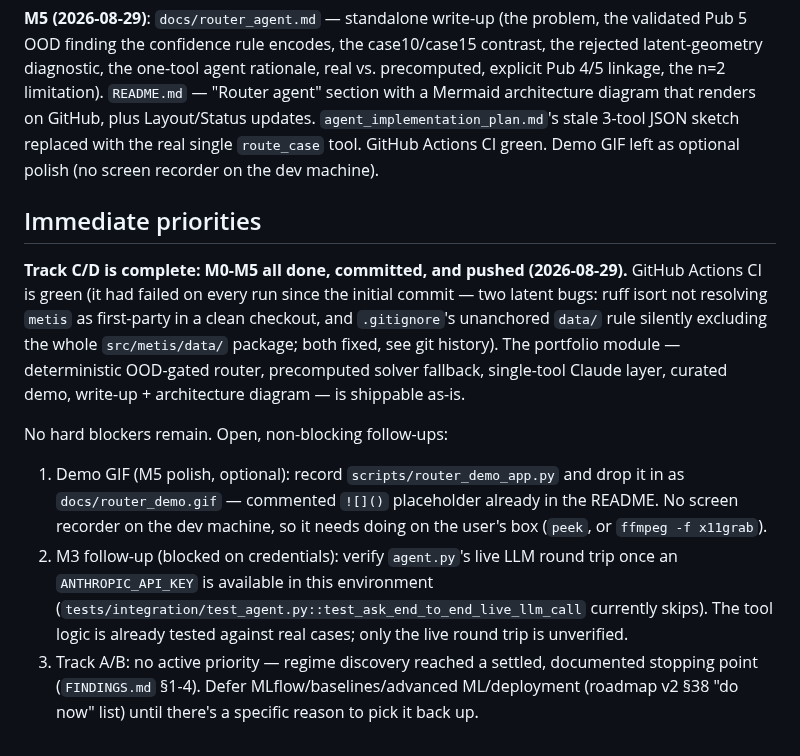
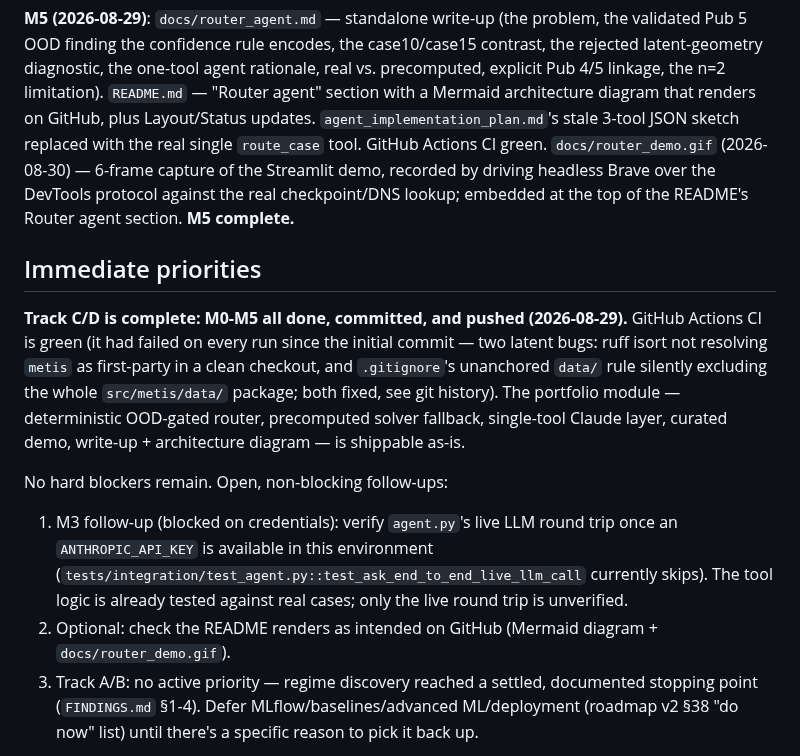
Before and after one commit to gbareas/METIS, a Markdown page: PROJECT_CONTEXT.md, the part around the change. Rendered like a GitHub page.

```diff
--- a/PROJECT_CONTEXT.md
+++ b/PROJECT_CONTEXT.md
@@ -148,8 +148,11 @@ one-tool agent rationale, real vs. precomputed, explicit Pub 4/5 linkage,
 the n=2 limitation). `README.md` — "Router agent" section with a Mermaid
 architecture diagram that renders on GitHub, plus Layout/Status updates.
 `agent_implementation_plan.md`'s stale 3-tool JSON sketch replaced with
-the real single `route_case` tool. GitHub Actions CI green. Demo GIF left
-as optional polish (no screen recorder on the dev machine).
+the real single `route_case` tool. GitHub Actions CI green.
+`docs/router_demo.gif` (2026-08-30) — 6-frame capture of the Streamlit
+demo, recorded by driving headless Brave over the DevTools protocol
+against the real checkpoint/DNS lookup; embedded at the top of the
+README's Router agent section. **M5 complete.**
 
 ## Immediate priorities
 
@@ -164,17 +167,14 @@ demo, write-up + architecture diagram — is shippable as-is.
 
 No hard blockers remain. Open, non-blocking follow-ups:
 
-1. Demo GIF (M5 polish, optional): record `scripts/router_demo_app.py`
-   and drop it in as `docs/router_demo.gif` — commented `![]()`
-   placeholder already in the README. No screen recorder on the dev
-   machine, so it needs doing on the user's box (`peek`, or
-   `ffmpeg -f x11grab`).
-2. M3 follow-up (blocked on credentials): verify `agent.py`'s live LLM
+1. M3 follow-up (blocked on credentials): verify `agent.py`'s live LLM
    round trip once an `ANTHROPIC_API_KEY` is available in this
    environment
    (`tests/integration/test_agent.py::test_ask_end_to_end_live_llm_call`
    currently skips). The tool logic is already tested against real
    cases; only the live round trip is unverified.
+2. Optional: check the README renders as intended on GitHub (Mermaid
+   diagram + `docs/router_demo.gif`).
 3. Track A/B: no active priority — regime discovery reached a settled,
    documented stopping point (`FINDINGS.md` §1-4). Defer
    MLflow/baselines/advanced ML/deployment (roadmap v2 §38 "do now" list)
```
Also changed, not shown: README.md (+7 -5 lines), docs/agent_implementation_plan.md (+7 -5 lines), docs/router_demo.gif (added).
